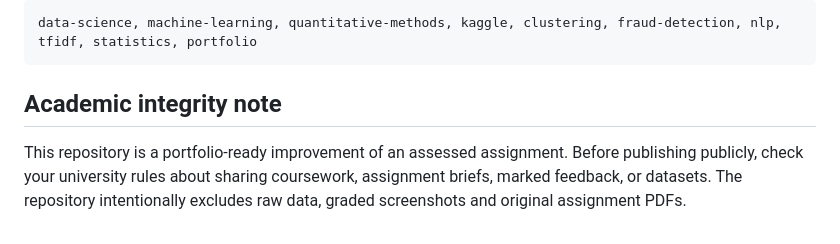
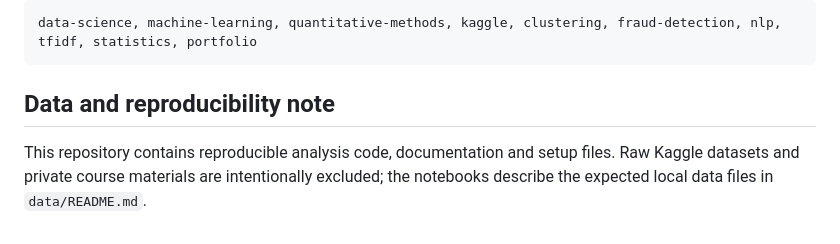
Before and after one commit to mati-wiecek/msc-ai-data-science-projects, a Markdown page: cs801-quantitative-methods-ai/README.md, the part around the change. Rendered like a GitHub page.

Commit message:
Refine CS801 portfolio README note

````diff
--- a/cs801-quantitative-methods-ai/README.md
+++ b/cs801-quantitative-methods-ai/README.md
@@ -136,6 +136,6 @@ Improved CS801 Quantitative Methods in AI portfolio: critique and enhancement of
 data-science, machine-learning, quantitative-methods, kaggle, clustering, fraud-detection, nlp, tfidf, statistics, portfolio
 ```
 
-## Academic integrity note
+## Data and reproducibility note
 
-This repository is a portfolio-ready improvement of an assessed assignment. Before publishing publicly, check your university rules about sharing coursework, assignment briefs, marked feedback, or datasets. The repository intentionally excludes raw data, graded screenshots and original assignment PDFs.
+This repository contains reproducible analysis code, documentation and setup files. Raw Kaggle datasets and private course materials are intentionally excluded; the notebooks describe the expected local data files in `data/README.md`.
````
